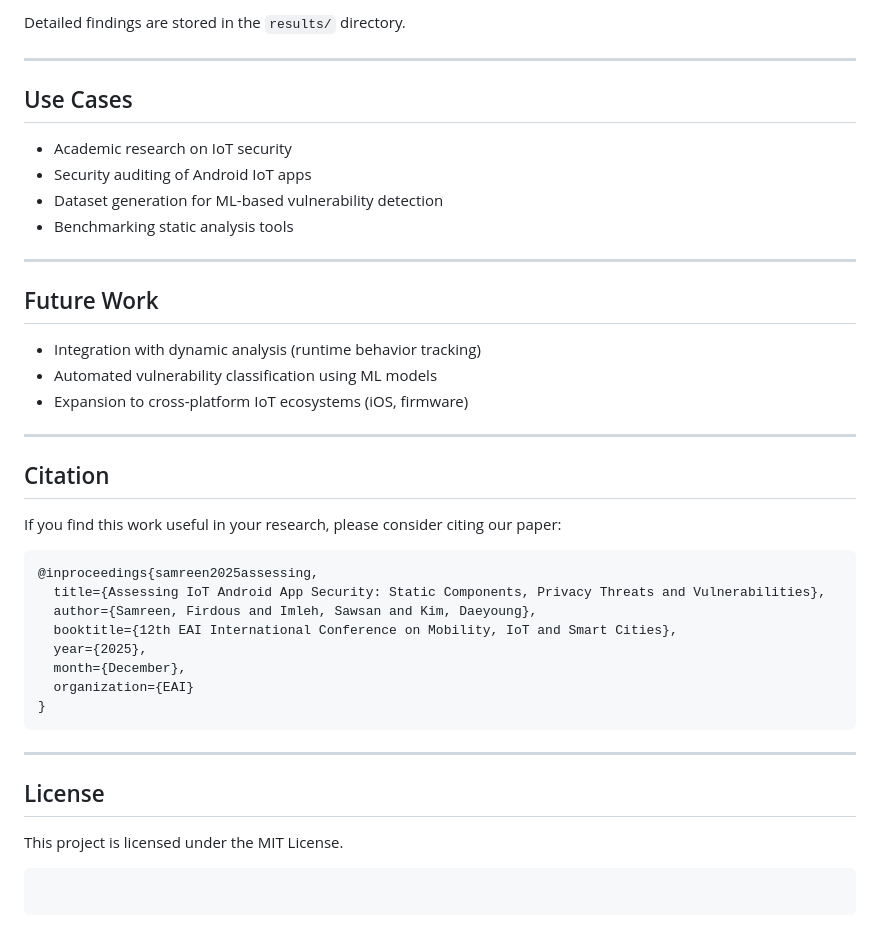
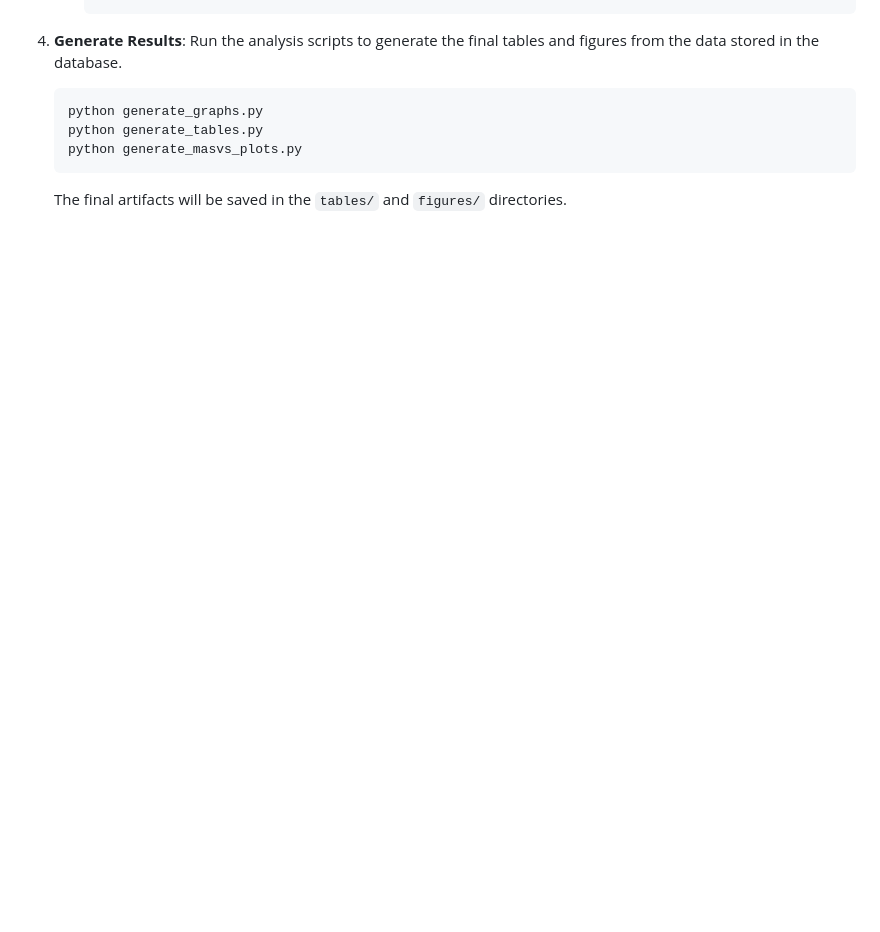
Before and after one commit to kdy1029/iot_security, a Markdown page: README.md, the part around one of its changes. Drawn GitHub-style; blank space fills up the shorter version.

````diff
--- a/README.md
+++ b/README.md
@@ -178,44 +78,8 @@ This project demonstrates that many IoT Android applications expose significant
-Detailed findings are stored in the `results/` directory.
-
----
-
-## Use Cases
-
-* Academic research on IoT security
-* Security auditing of Android IoT apps
-* Dataset generation for ML-based vulnerability detection
-* Benchmarking static analysis tools
-
----
-
-## Future Work
-
-* Integration with dynamic analysis (runtime behavior tracking)
-* Automated vulnerability classification using ML models
-* Expansion to cross-platform IoT ecosystems (iOS, firmware)
-
----
-
-## Citation
-
-If you find this work useful in your research, please consider citing our paper:
-
-```bibtex
-@inproceedings{samreen2025assessing,
-  title={Assessing IoT Android App Security: Static Components, Privacy Threats and Vulnerabilities},
-  author={Samreen, Firdous and Imleh, Sawsan and Kim, Daeyoung},
-  booktitle={12th EAI International Conference on Mobility, IoT and Smart Cities},
-  year={2025},
-  month={December},
-  organization={EAI}
-}
-```
-
----
-
-## License
-
-This project is licensed under the MIT License.
-
-```
-```
+4.  **Generate Results**:
+    Run the analysis scripts to generate the final tables and figures from the data stored in the database.
+    ```bash
+    python generate_graphs.py
+    python generate_tables.py
+    python generate_masvs_plots.py
+    ```
+    The final artifacts will be saved in the `tables/` and `figures/` directories.
````
Also changed, not shown: other parts of README.md (+57 -157 lines).
